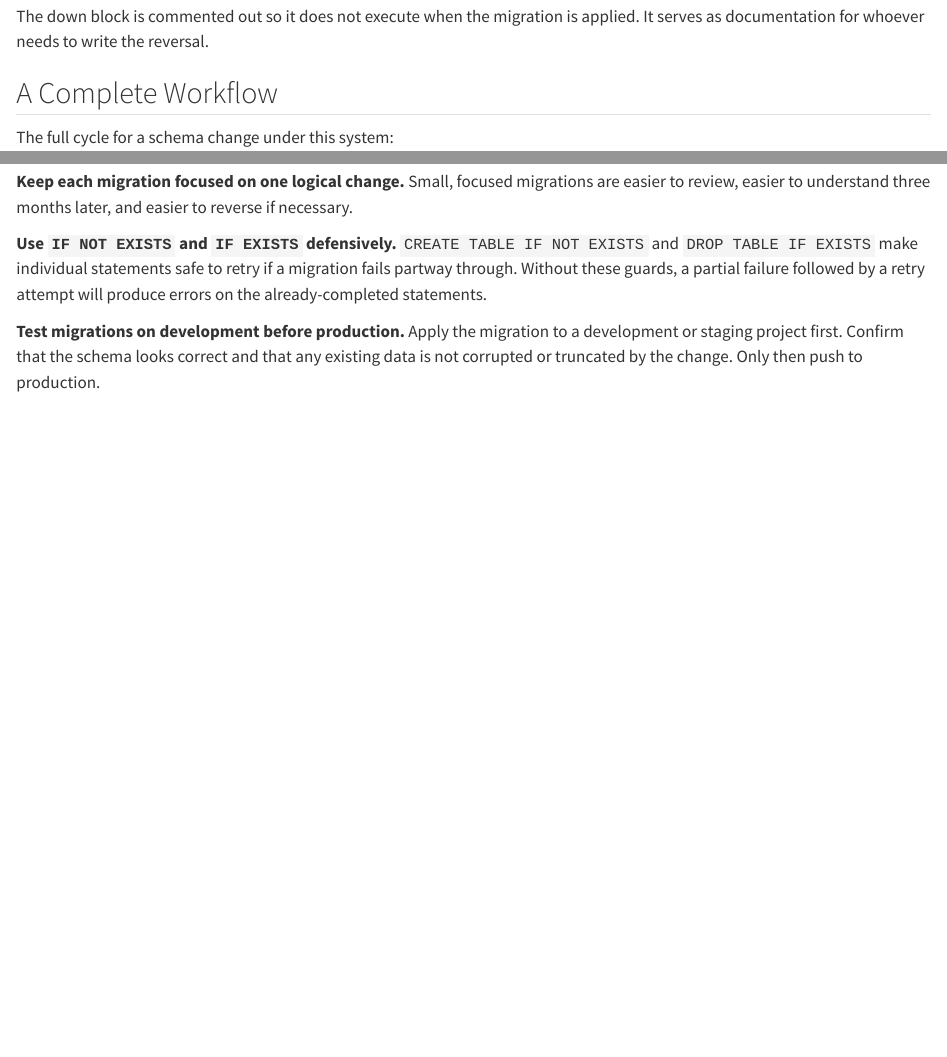
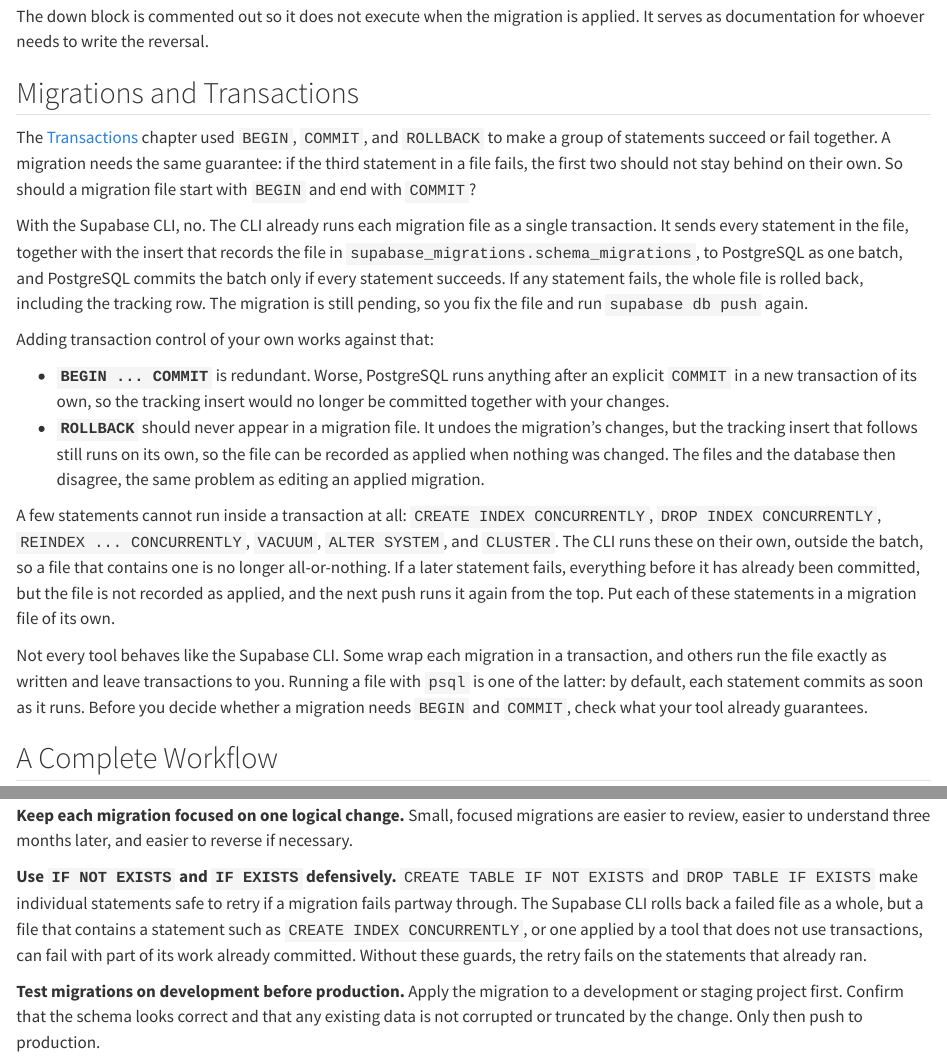
Before and after one commit to pebenbow/sql4ds, a Quarto document (database-migrations.qmd): the page in a window 1100 px wide, from 5550 px down, and a second part further down, joined at a grey line. Rendered offline with R 4.5, knitr and Pandoc in place of Quarto, with nearby package versions; long lines of code are wrapped.

Commit message:
Add Migrations and Transactions section to the migrations chapter
Explains that the Supabase CLI runs each migration file and its
tracking row as one transaction, why explicit BEGIN/COMMIT is
redundant and ROLLBACK is harmful, and which statements run outside
the transaction. The psql apply loop now uses -1 and ON_ERROR_STOP so
a failed file is rolled back and never recorded, and the IF NOT EXISTS
best practice reflects when partial failures can still happen.

Co-Authored-By: Claude Opus 5.5 <noreply@anthropic.com>

```diff
--- a/database-migrations.qmd
+++ b/database-migrations.qmd
@@ -169,6 +169,21 @@ ALTER TABLE customers
 
 The down block is commented out so it does not execute when the migration is applied. It serves as documentation for whoever needs to write the reversal.
 
+## Migrations and Transactions
+
+The [Transactions](transactions.qmd) chapter used `BEGIN`, `COMMIT`, and `ROLLBACK` to make a group of statements succeed or fail together. A migration needs the same guarantee: if the third statement in a file fails, the first two should not stay behind on their own. So should a migration file start with `BEGIN` and end with `COMMIT`?
+
+With the Supabase CLI, no. The CLI already runs each migration file as a single transaction. It sends every statement in the file, together with the insert that records the file in `supabase_migrations.schema_migrations`, to PostgreSQL as one batch, and PostgreSQL commits the batch only if every statement succeeds. If any statement fails, the whole file is rolled back, including the tracking row. The migration is still pending, so you fix the file and run `supabase db push` again.
+
+Adding transaction control of your own works against that:
+
+- **`BEGIN ... COMMIT`** is redundant. Worse, PostgreSQL runs anything after an explicit `COMMIT` in a new transaction of its own, so the tracking insert would no longer be committed together with your changes.
+- **`ROLLBACK`** should never appear in a migration file. It undoes the migration's changes, but the tracking insert that follows still runs on its own, so the file can be recorded as applied when nothing was changed. The files and the database then disagree, the same problem as editing an applied migration.
+
+A few statements cannot run inside a transaction at all: `CREATE INDEX CONCURRENTLY`, `DROP INDEX CONCURRENTLY`, `REINDEX ... CONCURRENTLY`, `VACUUM`, `ALTER SYSTEM`, and `CLUSTER`. The CLI runs these on their own, outside the batch, so a file that contains one is no longer all-or-nothing. If a later statement fails, everything before it has already been committed, but the file is not recorded as applied, and the next push runs it again from the top. Put each of these statements in a migration file of its own.
+
+Not every tool behaves like the Supabase CLI. Some wrap each migration in a transaction, and others run the file exactly as written and leave transactions to you. Running a file with `psql` is one of the latter: by default, each statement commits as soon as it runs. Before you decide whether a migration needs `BEGIN` and `COMMIT`, check what your tool already guarantees.
+
 ## A Complete Workflow
 
 The full cycle for a schema change under this system:
@@ -206,7 +221,7 @@ On a team, the same files usually travel to more than one database. In the hypot
 
 **Keep each migration focused on one logical change.** Small, focused migrations are easier to review, easier to understand three months later, and easier to reverse if necessary.
 
-**Use `IF NOT EXISTS` and `IF EXISTS` defensively.** `CREATE TABLE IF NOT EXISTS` and `DROP TABLE IF EXISTS` make individual statements safe to retry if a migration fails partway through. Without these guards, a partial failure followed by a retry attempt will produce errors on the already-completed statements.
+**Use `IF NOT EXISTS` and `IF EXISTS` defensively.** `CREATE TABLE IF NOT EXISTS` and `DROP TABLE IF EXISTS` make individual statements safe to retry if a migration fails partway through. The Supabase CLI rolls back a failed file as a whole, but a file that contains a statement such as `CREATE INDEX CONCURRENTLY`, or one applied by a tool that does not use transactions, can fail with part of its work already committed. Without these guards, the retry fails on the statements that already ran.
 
 **Test migrations on development before production.** Apply the migration to a development or staging project first. Confirm that the schema looks correct and that any existing data is not corrupted or truncated by the change. Only then push to production.
 
```
Also changed, not shown: database-migrations.qmd (8 more changed lines).
